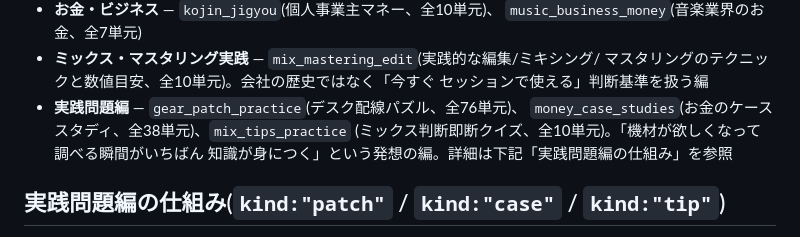
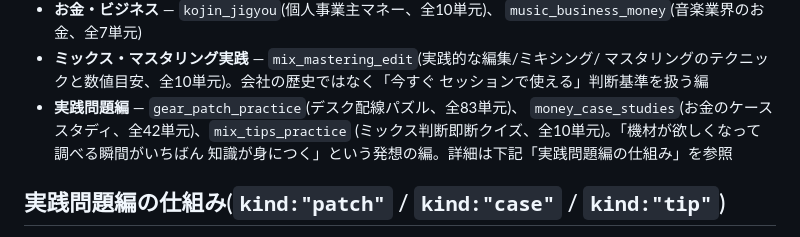
Before and after one commit to hamajimanz-boop/study-ongaku-kizai, a Markdown page: README.md, the part around the change. GitHub-like rendering.

Commit message:
README: 配線パズル(83)とお金のケーススタディ(42)の単元数を実数に更新
Co-Authored-By: Claude Opus 5.5 <noreply@anthropic.com>

```diff
--- a/README.md
+++ b/README.md
@@ -29,8 +29,8 @@ localStorageに保存されるため、同じブラウザ(同じURL)で開き続
 - **ミックス・マスタリング実践** — `mix_mastering_edit`(実践的な編集/ミキシング/
   マスタリングのテクニックと数値目安、全10単元)。会社の歴史ではなく「今すぐ
   セッションで使える」判断基準を扱う編
-- **実践問題編** — `gear_patch_practice`(デスク配線パズル、全76単元)、
-  `money_case_studies`(お金のケーススタディ、全38単元)、`mix_tips_practice`
+- **実践問題編** — `gear_patch_practice`(デスク配線パズル、全83単元)、
+  `money_case_studies`(お金のケーススタディ、全42単元)、`mix_tips_practice`
   (ミックス判断即断クイズ、全10単元)。「機材が欲しくなって調べる瞬間がいちばん
   知識が身につく」という発想の編。詳細は下記「実践問題編の仕組み」を参照
 
```
